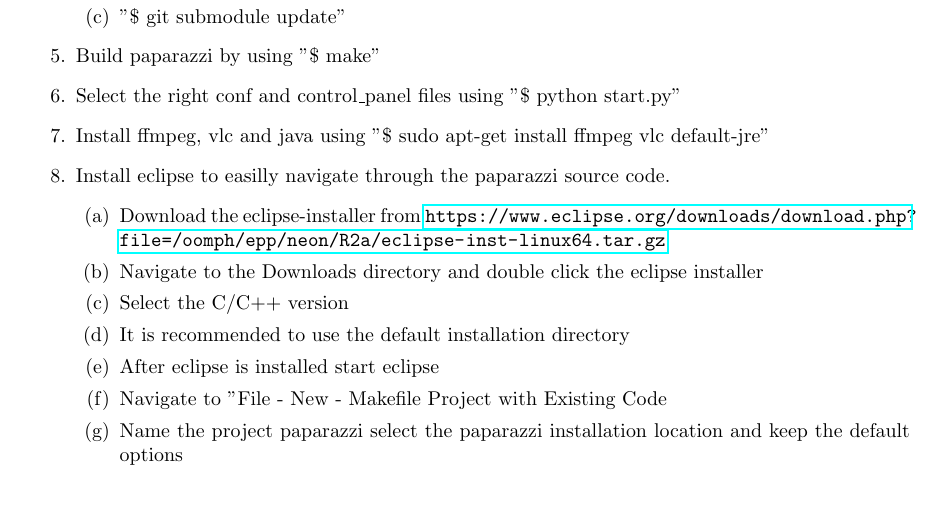
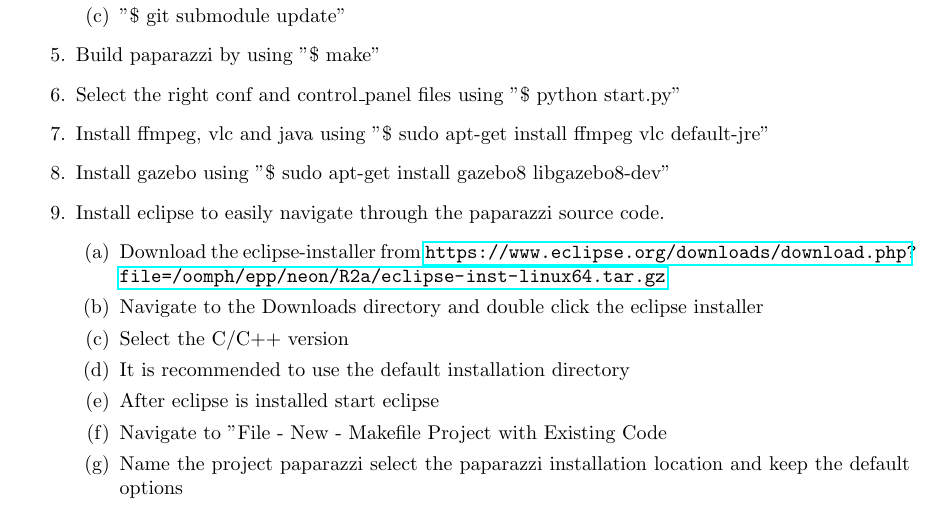
Before and after one commit to rmeertens/coursePaparazzi, a LaTeX document (crashCoursePaparazziWeek2.tex): part of page 5 of 5, cut so that both start at the same text. Compiled offline with pdfLaTeX.

Commit message:
Minor fixes

```diff
--- a/crashCoursePaparazziWeek2.tex
+++ b/crashCoursePaparazziWeek2.tex
@@ -137,7 +137,8 @@ This manual is only required if you aren't using the supplied USB image.\\
 \item{Build paparazzi by using "\$ make"}
 \item{Select the right conf and control\_panel files using "\$ python start.py"}
 \item{Install ffmpeg, vlc and java using "\$ sudo apt-get install ffmpeg vlc default-jre"}
-\item{Install eclipse to easilly navigate through the paparazzi source code.
+\item{Install gazebo using "\$ sudo apt-get install gazebo8 libgazebo8-dev"}
+\item{Install eclipse to easily navigate through the paparazzi source code.
 \begin{enumerate}
 \item{Download the eclipse-installer from \url{https://www.eclipse.org/downloads/download.php?file=/oomph/epp/neon/R2a/eclipse-inst-linux64.tar.gz}}
 \item{Navigate to the Downloads directory and double click the eclipse installer}
```
Also changed, not shown: crashCoursePaparazziPart2.pdf, 1 other file.
